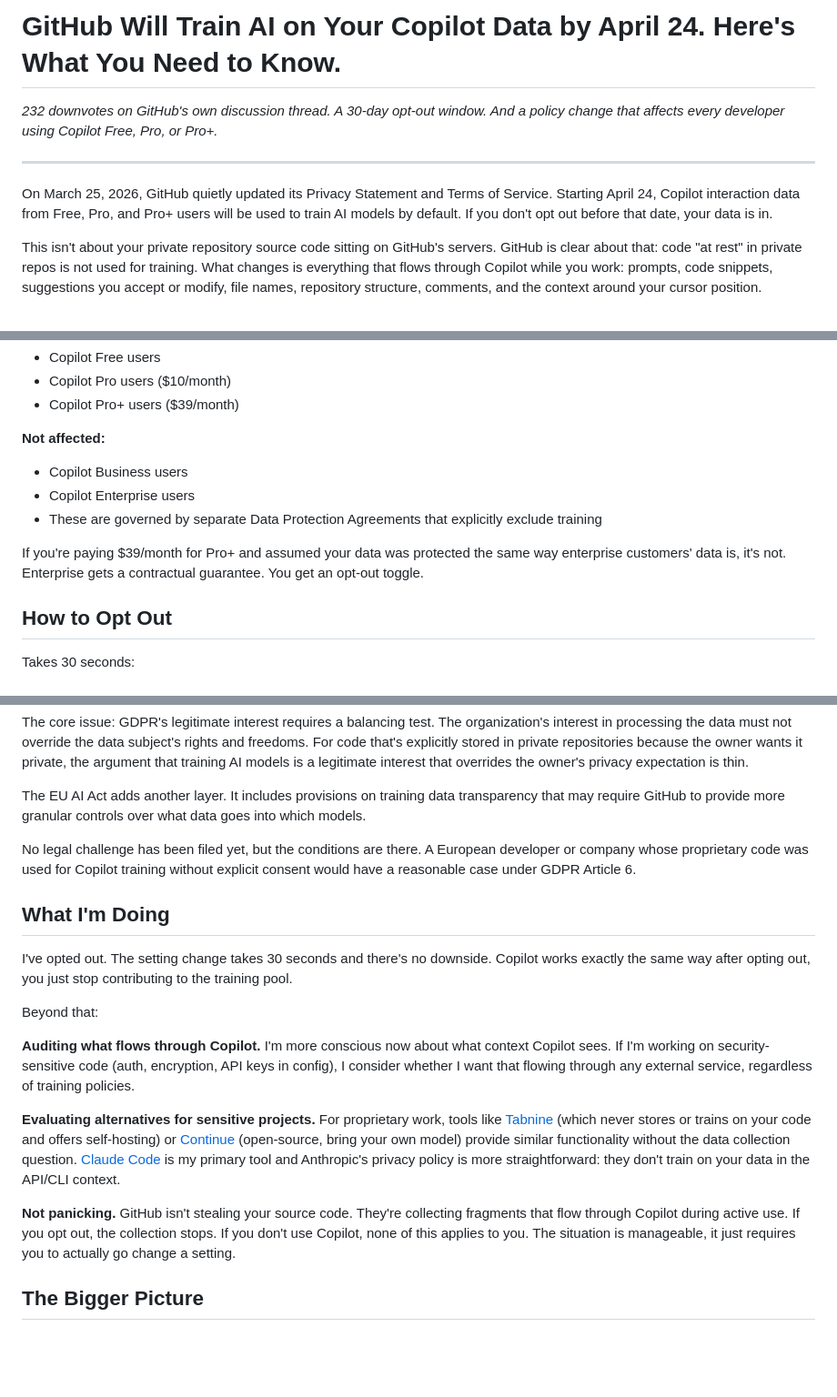
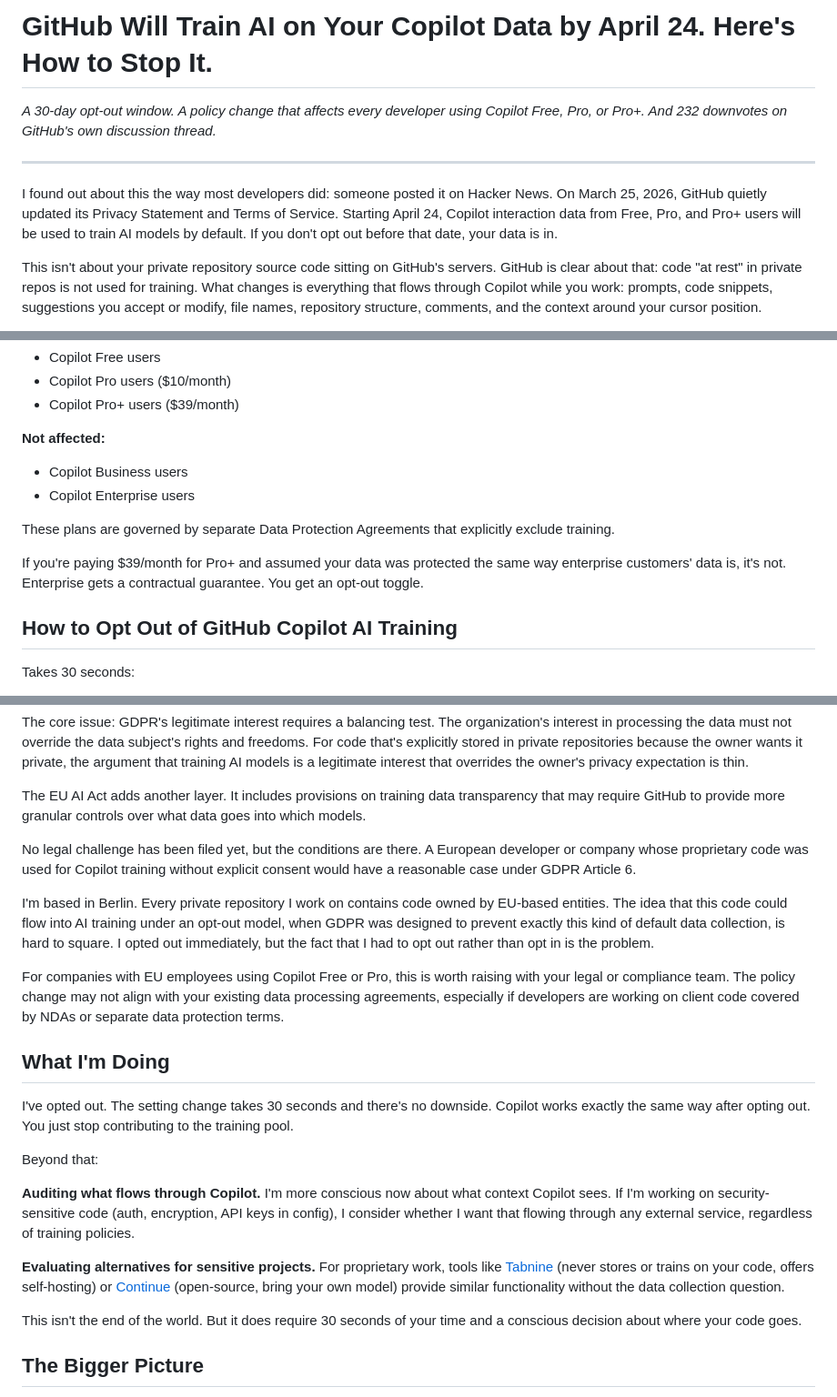
Before and after one commit to hamuryen/hamuryen.com, a Markdown page: drafts/t1-github-training-private-repos.md, 3 parts joined by grey strips. Shown at 91% size. GitHub-like rendering; blank space fills up the shorter version.

```diff
--- a/drafts/t1-github-training-private-repos.md
+++ b/drafts/t1-github-training-private-repos.md
@@ -1,10 +1,10 @@
-# GitHub Will Train AI on Your Copilot Data by April 24. Here's What You Need to Know.
+# GitHub Will Train AI on Your Copilot Data by April 24. Here's How to Stop It.
 
-*232 downvotes on GitHub's own discussion thread. A 30-day opt-out window. And a policy change that affects every developer using Copilot Free, Pro, or Pro+.*
+*A 30-day opt-out window. A policy change that affects every developer using Copilot Free, Pro, or Pro+. And 232 downvotes on GitHub's own discussion thread.*
 
 ---
 
-On March 25, 2026, GitHub quietly updated its Privacy Statement and Terms of Service. Starting April 24, Copilot interaction data from Free, Pro, and Pro+ users will be used to train AI models by default. If you don't opt out before that date, your data is in.
+I found out about this the way most developers did: someone posted it on Hacker News. On March 25, 2026, GitHub quietly updated its Privacy Statement and Terms of Service. Starting April 24, Copilot interaction data from Free, Pro, and Pro+ users will be used to train AI models by default. If you don't opt out before that date, your data is in.
 
 This isn't about your private repository source code sitting on GitHub's servers. GitHub is clear about that: code "at rest" in private repos is not used for training. What changes is everything that flows through Copilot while you work: prompts, code snippets, suggestions you accept or modify, file names, repository structure, comments, and the context around your cursor position.
 
@@ -31,11 +31,12 @@ This is collected while you're actively using Copilot. When you're working in a
 **Not affected:**
 - Copilot Business users
 - Copilot Enterprise users
-- These are governed by separate Data Protection Agreements that explicitly exclude training
+
+These plans are governed by separate Data Protection Agreements that explicitly exclude training.
 
 If you're paying $39/month for Pro+ and assumed your data was protected the same way enterprise customers' data is, it's not. Enterprise gets a contractual guarantee. You get an opt-out toggle.
 
-## How to Opt Out
+## How to Opt Out of GitHub Copilot AI Training
 
 Takes 30 seconds:
 
@@ -69,17 +70,21 @@ The EU AI Act adds another layer. It includes provisions on training data transp
 
 No legal challenge has been filed yet, but the conditions are there. A European developer or company whose proprietary code was used for Copilot training without explicit consent would have a reasonable case under GDPR Article 6.
 
+I'm based in Berlin. Every private repository I work on contains code owned by EU-based entities. The idea that this code could flow into AI training under an opt-out model, when GDPR was designed to prevent exactly this kind of default data collection, is hard to square. I opted out immediately, but the fact that I had to opt out rather than opt in is the problem.
+
+For companies with EU employees using Copilot Free or Pro, this is worth raising with your legal or compliance team. The policy change may not align with your existing data processing agreements, especially if developers are working on client code covered by NDAs or separate data protection terms.
+
 ## What I'm Doing
 
-I've opted out. The setting change takes 30 seconds and there's no downside. Copilot works exactly the same way after opting out, you just stop contributing to the training pool.
+I've opted out. The setting change takes 30 seconds and there's no downside. Copilot works exactly the same way after opting out. You just stop contributing to the training pool.
 
 Beyond that:
 
 **Auditing what flows through Copilot.** I'm more conscious now about what context Copilot sees. If I'm working on security-sensitive code (auth, encryption, API keys in config), I consider whether I want that flowing through any external service, regardless of training policies.
 
-**Evaluating alternatives for sensitive projects.** For proprietary work, tools like [Tabnine](https://www.tabnine.com/) (which never stores or trains on your code and offers self-hosting) or [Continue](https://continue.dev/) (open-source, bring your own model) provide similar functionality without the data collection question. [Claude Code](https://claude.ai/code) is my primary tool and Anthropic's privacy policy is more straightforward: they don't train on your data in the API/CLI context.
+**Evaluating alternatives for sensitive projects.** For proprietary work, tools like [Tabnine](https://www.tabnine.com/) (never stores or trains on your code, offers self-hosting) or [Continue](https://continue.dev/) (open-source, bring your own model) provide similar functionality without the data collection question.
 
-**Not panicking.** GitHub isn't stealing your source code. They're collecting fragments that flow through Copilot during active use. If you opt out, the collection stops. If you don't use Copilot, none of this applies to you. The situation is manageable, it just requires you to actually go change a setting.
+This isn't the end of the world. But it does require 30 seconds of your time and a conscious decision about where your code goes.
 
 ## The Bigger Picture
 
```
Also changed, not shown: blog-ideas.md (added, +317 -0 lines).
